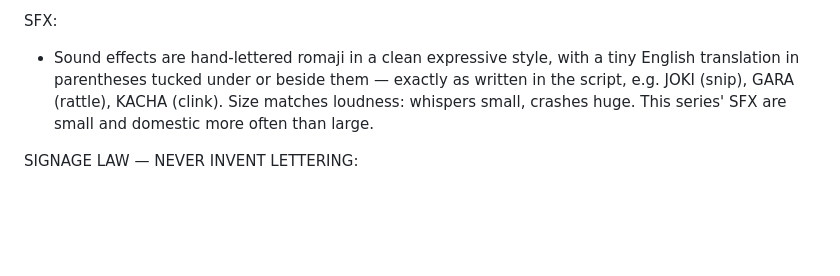
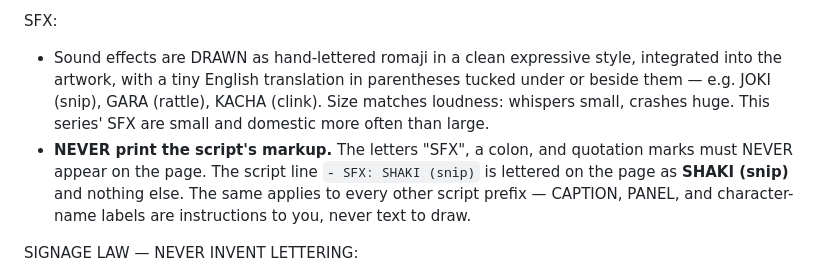
Before and after one commit to GOODMAN-PRO/tsumuji, a Markdown page: engine/art-spec.md, the part around the change. Drawn GitHub-style; blank space fills up the shorter version.

Commit message:
art-spec: never render script markup (SFX:/quotes) as page lettering
Co-Authored-By: Claude Fable 5 <noreply@anthropic.com>

```diff
--- a/engine/art-spec.md
+++ b/engine/art-spec.md
@@ -71,7 +71,8 @@ LETTERING:
 - Captions: small rectangular boxes, upper corner of a panel, uppercase.
 
 SFX:
-- Sound effects are hand-lettered romaji in a clean expressive style, with a tiny English translation in parentheses tucked under or beside them — exactly as written in the script, e.g. JOKI (snip), GARA (rattle), KACHA (clink). Size matches loudness: whispers small, crashes huge. This series' SFX are small and domestic more often than large.
+- Sound effects are DRAWN as hand-lettered romaji in a clean expressive style, integrated into the artwork, with a tiny English translation in parentheses tucked under or beside them — e.g. JOKI (snip), GARA (rattle), KACHA (clink). Size matches loudness: whispers small, crashes huge. This series' SFX are small and domestic more often than large.
+- **NEVER print the script's markup.** The letters "SFX", a colon, and quotation marks must NEVER appear on the page. The script line `- SFX: SHAKI (snip)` is lettered on the page as **SHAKI (snip)** and nothing else. The same applies to every other script prefix — CAPTION, PANEL, and character-name labels are instructions to you, never text to draw.
 
 SIGNAGE LAW — NEVER INVENT LETTERING:
 - Any sign, poster, shopfront, notice, packet, book, phone screen or printed page may ONLY carry text the PAGE SCRIPT explicitly supplies. If the script gives no wording, draw the object with its lettering illegible — turned away, blurred, edge-on, or cropped — never a name you made up.
```
